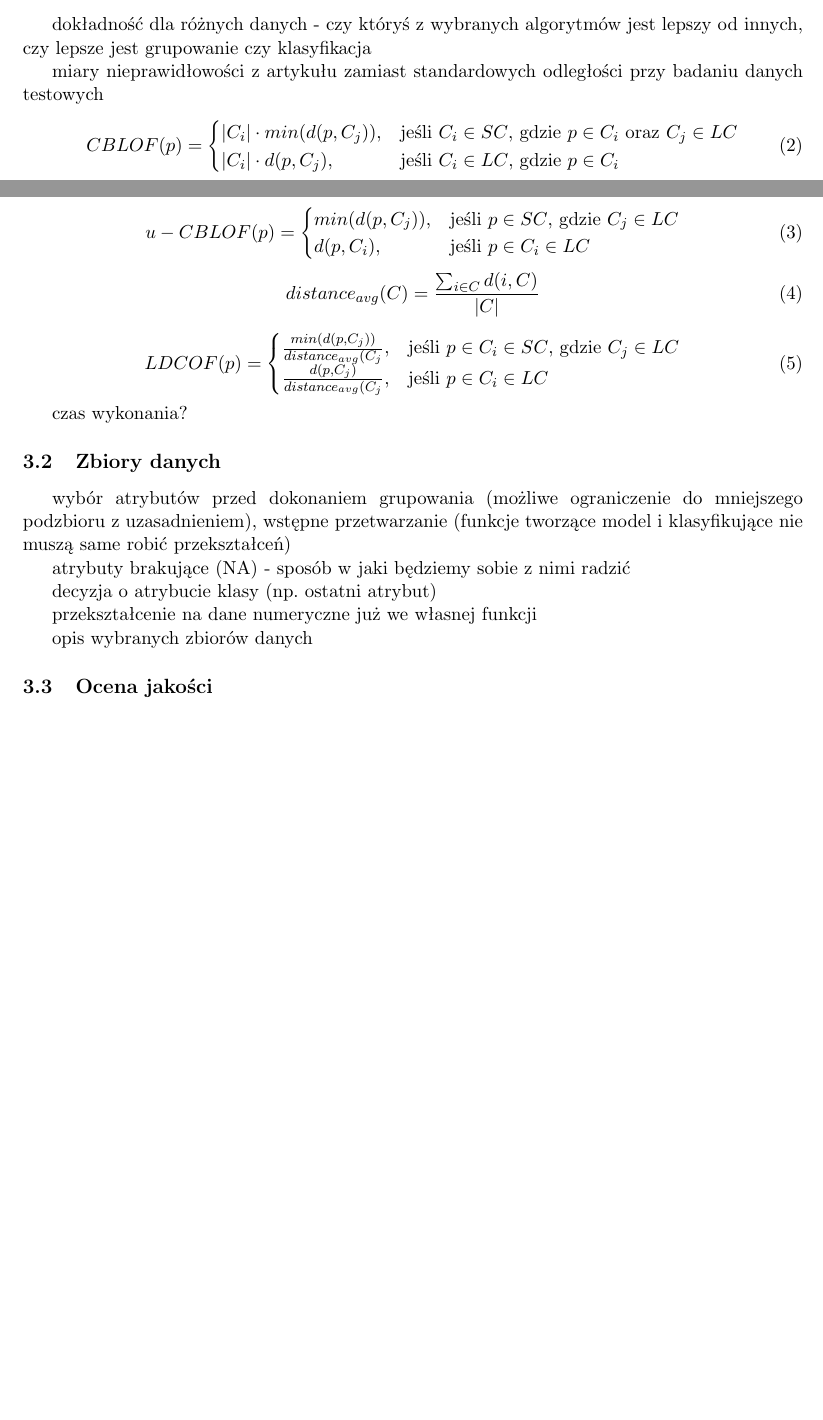
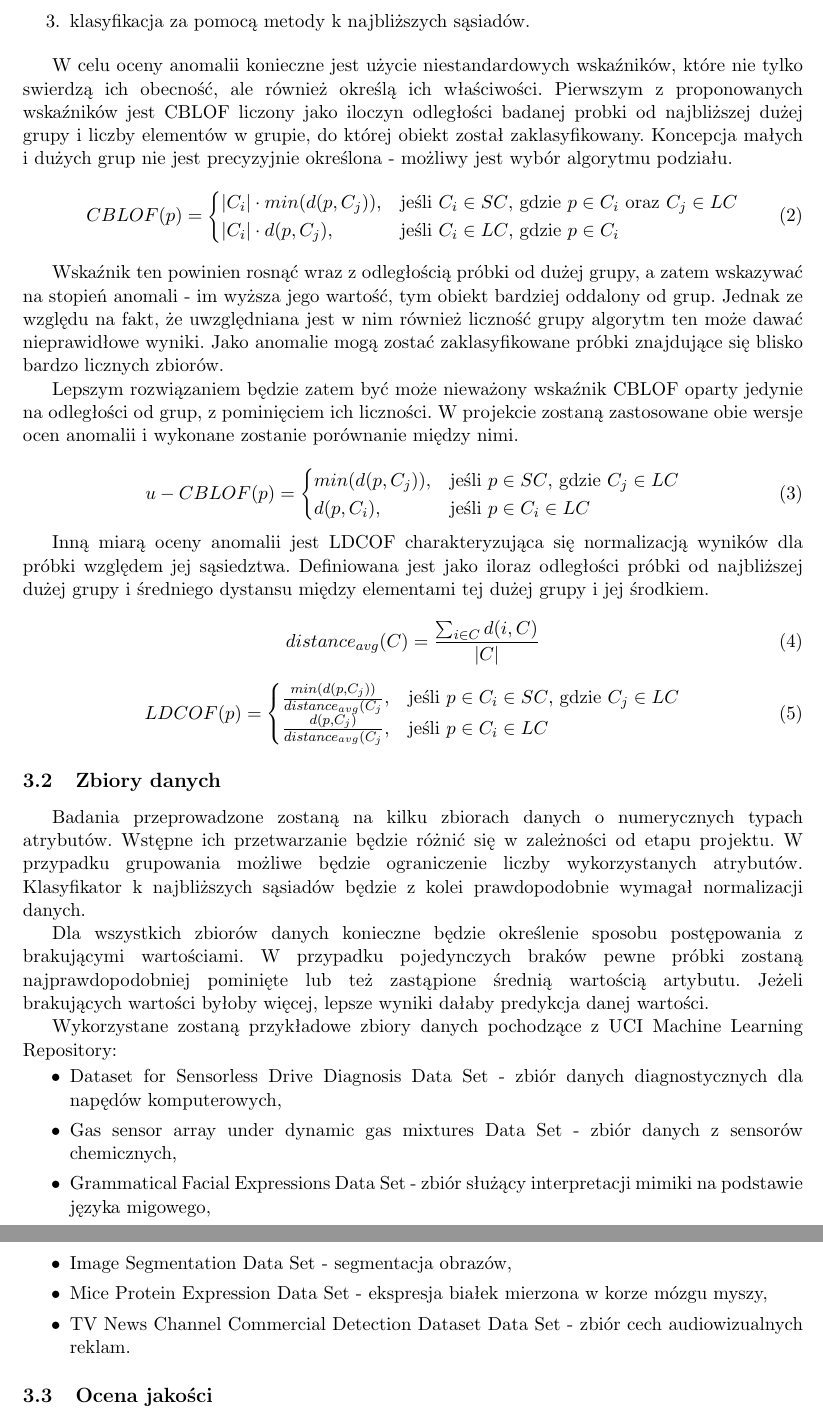
Before and after one commit to tkorzeniowski/MOW, a LaTeX document (Sprawozdanie/MOW_wstep.tex): two parts of pages 5 and 6 of 7 before the commit and two parts of pages 6 and 7 of 8 after it, joined at a grey line, cut at the place of the change, the shorter picture padded with empty space. Compiled offline with pdfLaTeX.

Commit message:
Add files via upload

```diff
--- a/Sprawozdanie/MOW_wstep.tex
+++ b/Sprawozdanie/MOW_wstep.tex
@@ -323,6 +323,4 @@ k & -- & liczba sąsiadów \\
 
 \section{Opis badań}
 \subsection{Planowane eksperymenty}
-dokładność dla różnych danych - czy któryś z wybranych algorytmów jest lepszy od innych, czy lepsze jest grupowanie czy klasyfikacja
 
-miary nieprawidłowości z artykułu zamiast standardowych odległości przy badaniu danych testowych
@@ -329,3 +332,10 @@ miary nieprawidłowości z artykułu zamiast standardowych odległości przy bad
+  \item klasyfikacja za pomocą metody k najbliższych sąsiadów.
+\end{enumerate}
+
+%dokładność dla różnych danych - czy któryś z wybranych algorytmów jest lepszy od innych, czy lepsze jest grupowanie czy klasyfikacja
+%miary nieprawidłowości z artykułu zamiast standardowych odległości przy badaniu danych testowych
+
+W celu oceny anomalii konieczne jest użycie niestandardowych wskaźników, które nie tylko swierdzą ich obecność, ale również określą ich właściwości. Pierwszym z proponowanych wskaźników jest CBLOF liczony jako iloczyn odległości badanej probki od najbliższej dużej grupy i liczby elementów w grupie, do której obiekt został zaklasyfikowany. Koncepcja małych i dużych grup nie jest precyzyjnie określona - możliwy jest wybór algorytmu podziału.
 \begin{equation}
 CBLOF(p) = \begin{cases}
    |C_{i}| \cdot min(d(p,C_{j})), & \text{jeśli}\ C_{i} \in SC \text{, gdzie } p \in C_{i} \text{ oraz } C_{j} \in LC\\
@@ -333,12 +343,18 @@ CBLOF(p) = \begin{cases}
   \end{cases}
 \end{equation}
 
+Wskaźnik ten powinien rosnąć wraz z odległością próbki od dużej grupy, a zatem wskazywać na stopień anomali - im wyższa jego wartość, tym obiekt bardziej oddalony od grup. Jednak ze względu na fakt, że uwzględniana jest w nim również liczność grupy algorytm ten może dawać nieprawidłowe wyniki. Jako anomalie mogą zostać zaklasyfikowane próbki znajdujące się blisko bardzo licznych zbiorów.
+
+Lepszym rozwiązaniem będzie zatem być może nieważony wskaźnik CBLOF oparty jedynie na odległości od grup, z pominięciem ich liczności. W projekcie zostaną zastosowane obie wersje ocen anomalii i wykonane zostanie porównanie między nimi.
+
 \begin{equation}
 u-CBLOF(p) = \begin{cases}
    min(d(p,C_{j})), & \text{jeśli}\ p \in SC \text{, gdzie } C_{j} \in LC\\
     d(p,C_{i}), & \text{jeśli}\ p \in C_{i} \in LC
   \end{cases}
 \end{equation}
+
+Inną miarą oceny anomalii jest LDCOF charakteryzująca się normalizacją wyników dla próbki względem jej sąsiedztwa. Definiowana jest jako iloraz odległości próbki od najbliższej dużej grupy i średniego dystansu między elementami tej dużej grupy i jej środkiem.
 
 \begin{equation}
 distance_{avg}(C) = \frac{\sum_{i \in C} d(i,C)}{|C|}
@@ -351,18 +367,28 @@ LDCOF(p) = \begin{cases}
   \end{cases}
 \end{equation}
 
-czas wykonania?
+%czas wykonania?
 
 \subsection{Zbiory danych}
-wybór atrybutów przed dokonaniem grupowania (możliwe ograniczenie do mniejszego podzbioru z uzasadnieniem), wstępne przetwarzanie (funkcje tworzące model i klasyfikujące nie muszą same robić przekształceń)
+%wybór atrybutów przed dokonaniem grupowania (możliwe ograniczenie do mniejszego podzbioru z uzasadnieniem), wstępne%przetwarzanie (funkcje tworzące model i klasyfikujące nie muszą same robić przekształceń)
+%atrybuty brakujące (NA) - sposób w jaki będziemy sobie z nimi radzić
+%decyzja o atrybucie klasy (np. ostatni atrybut)
+%przekształcenie na dane numeryczne już we własnej funkcji
+%opis wybranych zbiorów danych
 
-atrybuty brakujące (NA) - sposób w jaki będziemy sobie z nimi radzić
+Badania przeprowadzone zostaną na kilku zbiorach danych o numerycznych typach atrybutów. Wstępne ich przetwarzanie będzie różnić się w zależności od etapu projektu. W przypadku grupowania możliwe będzie ograniczenie liczby wykorzystanych atrybutów. Klasyfikator k najbliższych sąsiadów będzie z kolei prawdopodobnie wymagał normalizacji danych.
 
-decyzja o atrybucie klasy (np. ostatni atrybut)
+Dla wszystkich zbiorów danych konieczne będzie określenie sposobu postępowania z brakującymi wartościami. W przypadku pojedynczych braków pewne próbki zostaną najprawdopodobniej pominięte lub też zastąpione średnią wartością artybutu. Jeżeli brakujących wartości byłoby więcej, lepsze wyniki dałaby predykcja danej wartości.
 
-przekształcenie na dane numeryczne już we własnej funkcji
-
-opis wybranych zbiorów danych
+Wykorzystane zostaną przykładowe zbiory danych pochodzące z UCI Machine Learning Repository:
+\begin{itemize}
+  \item Dataset for Sensorless Drive Diagnosis Data Set - zbiór danych diagnostycznych dla napędów komputerowych,
+  \item Gas sensor array under dynamic gas mixtures Data Set - zbiór danych z sensorów chemicznych,
+  \item Grammatical Facial Expressions Data Set - zbiór służący interpretacji mimiki na podstawie języka migowego,
+  \item Image Segmentation Data Set - segmentacja obrazów,
+  \item Mice Protein Expression Data Set - ekspresja białek mierzona w korze mózgu myszy,
+  \item TV News Channel Commercial Detection Dataset Data Set - zbiór cech audiowizualnych reklam.
+\end{itemize}
 
 \subsection{Ocena jakości}
 Aby ocenić jakość rozwiązania trzeba sprawdzić skuteczność algorytmów. Do tego budowana będzie macierz pomyłek. W jej wierszach znajdują się klasy oryginalne do których należały obiekty, a w kolumnach klasy przewidziane. Na przecięciu wstawiana jest liczba obiektów poprawnie lub niepoprawnie sklasyfikowanych.
```
Also changed, not shown: Sprawozdanie/MOW_wstep.pdf, Sprawozdanie/MOW_wstep.tex (5 more changed lines), 3 other files.
